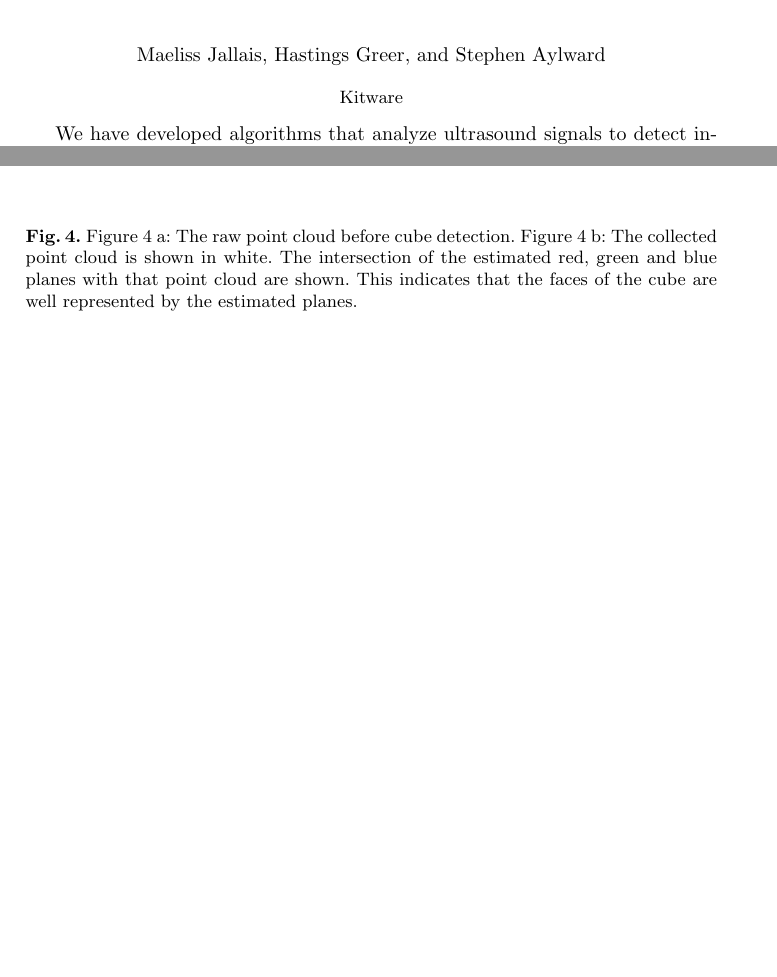
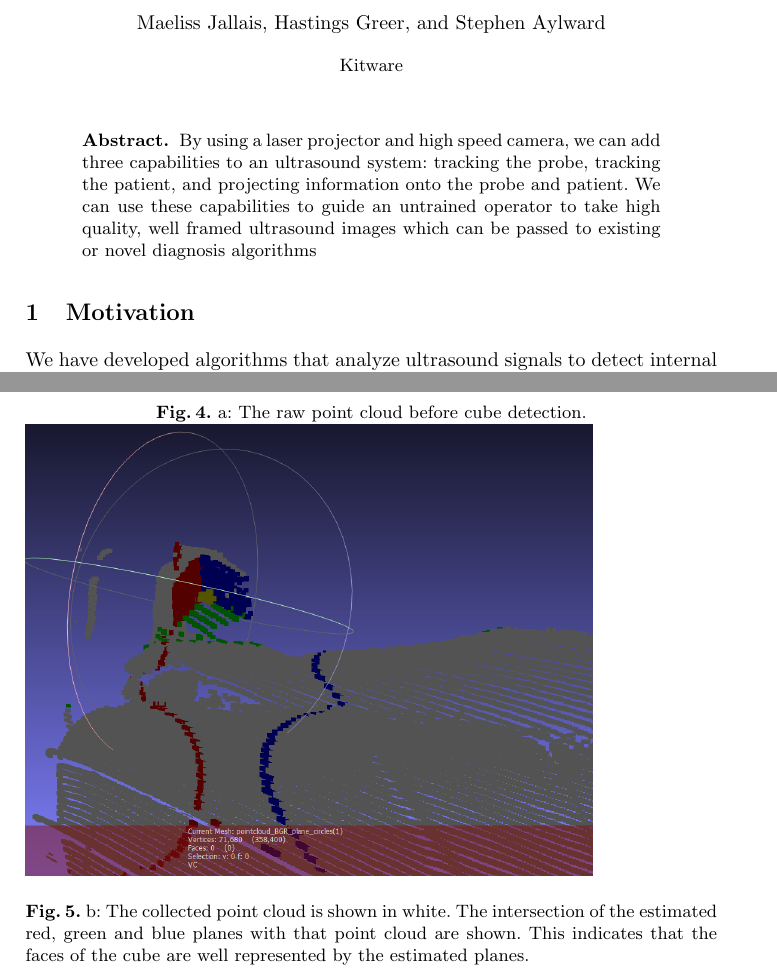
Before and after one commit to HastingsGreer/AugmentedUltrasoundMiccaiPaper, a LaTeX paper (AugmentedUltrasound.tex): two parts of pages 1 and 4 of 5 before the commit and two parts of pages 1 and 7 of 7 after it, joined at a grey line, cut so that both start at the same text, the shorter picture padded with empty space. Compiled offline with pdfLaTeX.

Commit message:
include pictures

```diff
--- a/AugmentedUltrasound.tex
+++ b/AugmentedUltrasound.tex
@@ -1,6 +1,7 @@
 \documentclass{llncs}
 %
 \usepackage{makeidx}
+\usepackage{graphicx}
 %
 \begin{document}
 %
@@ -16,6 +17,12 @@
 \mainmatter
 \maketitle
 
+\begin{abstract}
+By using a laser projector and high speed camera, we can add three capabilities to an ultrasound system: tracking the probe, tracking the patient, and projecting information onto the probe and patient. We can use these capabilities to guide an untrained operator to take high quality, well framed ultrasound images which can be passed to existing or novel diagnosis algorithms
+\end{abstract}
+
+
+\section{Motivation}
 We have developed algorithms that analyze ultrasound signals to detect internal bleeding.  These algorithms are part of a point-of-care, computer-assisted ultrasound system that is intended to aid in the triage of patients with abdominal trauma at the scene of an accident, helping emergency medical service (EMS) personnel save lives by assisting them in deciding when to order expedited transport and initiate life-saving measures in the field.
 
 The remaining challenge with deploying our point-of-care, computer-assisted ultrasound system is, even though internal bleeding can be automatically detected, the EMS personnel must know where to place and how to manipulate an ultrasound probe at various anatomic locations in order to thoroughly examine the regions of the abdomen where blood tends to pool. Additionally, the EMS personnel must ensure that high-quality ultrasound data is being acquired. These positioning and data-quality-assessment tasks require extensive anatomic and ultrasound training—beyond what most clinicians and/or EMS personnel typically receive.
@@ -65,6 +79,9 @@ To simplify and speed the tracking algorithm, instead of estimating the specific
 \caption{
-Figure 4 a: The raw point cloud before cube detection.
-Figure 4 b: The collected point cloud is shown in white. The intersection of the estimated red, green and blue planes with that point cloud are shown. This indicates that the faces of the cube are well represented by the estimated planes.
+a: The raw point cloud before cube detection.}
+\includegraphics[width=10cm,height=10cm,keepaspectratio]{linesPointCloud}
+
+\caption{
+b: The collected point cloud is shown in white. The intersection of the estimated red, green and blue planes with that point cloud are shown. This indicates that the faces of the cube are well represented by the estimated planes.
 }
 \end{figure}
 \section{Conclusion}
```
Also changed, not shown: AugmentedUltrasound.tex (7 more changed lines).
